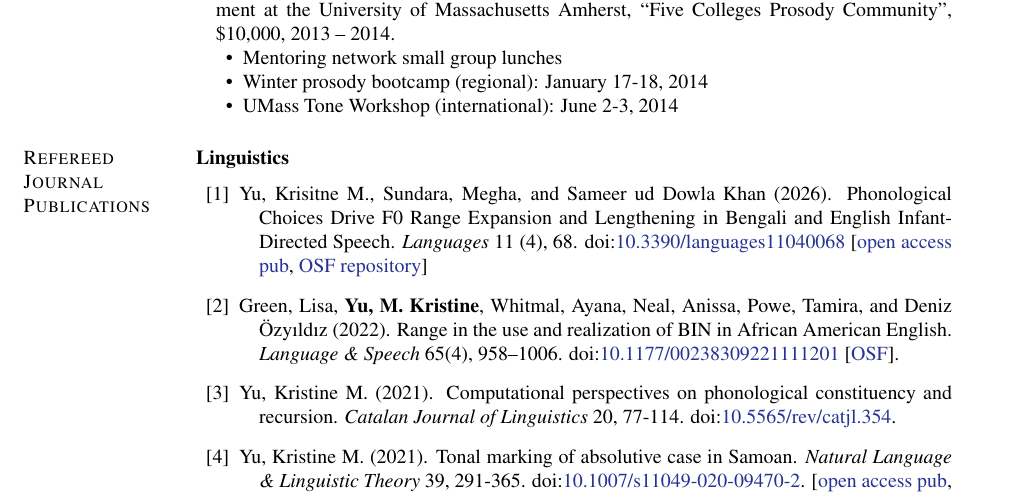
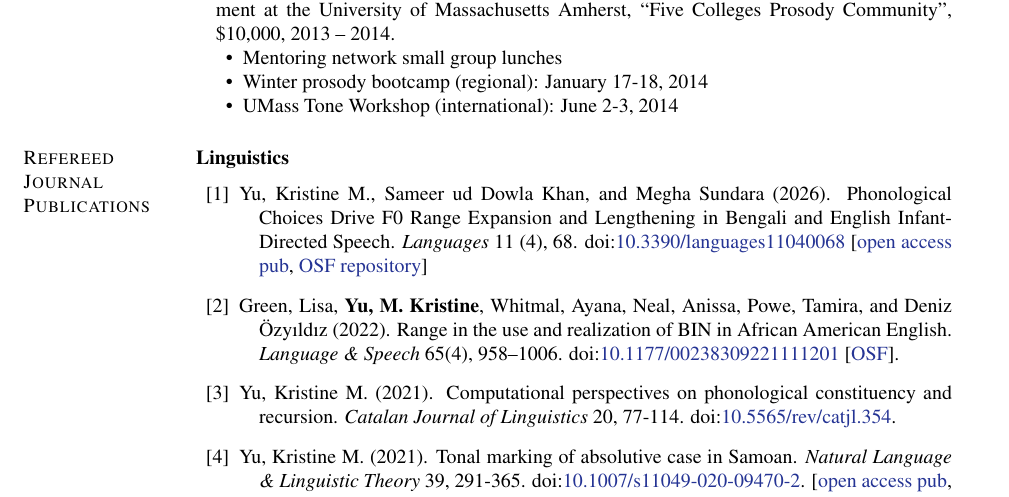
Before and after one commit to krismyu/kmyu-cv, a LaTeX CV (kmyu-cv.tex): part of page 3 of 14, cut so that both start at the same text. Compiled offline with pdfLaTeX.

Commit message:
Fixed typo in IDS paper entry

```diff
--- a/kmyu-cv.tex
+++ b/kmyu-cv.tex
@@ -686,7 +686,7 @@ University of Massachusetts Amherst
 
 \begin{bibenum}
 
-\item Yu, Krisitne M., Sundara, Megha, and Sameer ud Dowla Khan (2026). Phonological Choices Drive F0 Range Expansion and Lengthening in Bengali and English Infant-Directed Speech. \emph{Languages} 11 (4), 68. \doi{10.3390/languages11040068} [\href{https://www.mdpi.com/2226-471X/11/4/68}{open access pub}{, \href{https://https://osf.io/7jhd3/overview}{OSF repository}}]
+\item Yu, Kristine M., Sameer ud Dowla Khan, and Megha Sundara (2026). Phonological Choices Drive F0 Range Expansion and Lengthening in Bengali and English Infant-Directed Speech. \emph{Languages} 11 (4), 68. \doi{10.3390/languages11040068} [\href{https://www.mdpi.com/2226-471X/11/4/68}{open access pub}{, \href{https://osf.io/7jhd3/overview}{OSF repository}}]
 
 \item Green, Lisa, \textbf{Yu, M. Kristine}, Whitmal, Ayana, Neal, Anissa, Powe, Tamira, and Deniz \"{O}zy\i{}ld\i{}z (2022). Range in the use and realization of BIN in African American English. \emph{Language \& Speech} 65(4), 958–1006. \doi{10.1177/00238309221111201} [\href{https://www.doi.org/10.17605/OSF.IO/MRQBV}{OSF}].
 
```
Also changed, not shown: kmyu-cv.pdf, 1 other file.
